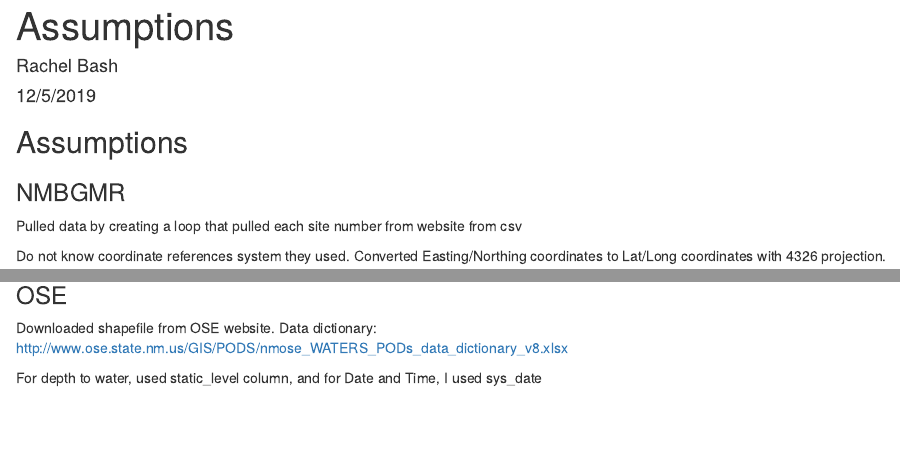
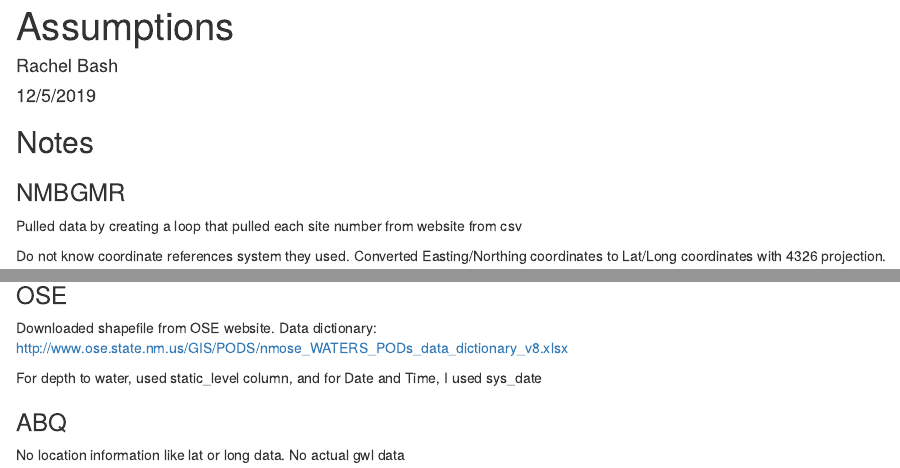
Before and after one commit to internetofwater/IS-NM-groundwater, an R Markdown document (Notes/Data wrangling assumptions.Rmd): the page in a window 1100 px wide, from its top, and a second part further down, joined at a grey line. Rendered offline with R 4.5, knitr and Pandoc, with nearby package versions.

Commit message:
update ABQ notes

````diff
--- a/Notes/Data wrangling assumptions.Rmd
+++ b/Notes/Data wrangling assumptions.Rmd
@@ -9,7 +9,7 @@ output: html_document
 knitr::opts_chunk$set(echo = TRUE)
 ```
 
-## Assumptions
+## Notes
 
 ### NMBGMR
 
@@ -32,3 +32,8 @@ Downloaded zipfile from website, saved under Raw folder
 Downloaded shapefile from OSE website. Data dictionary: http://www.ose.state.nm.us/GIS/PODS/nmose_WATERS_PODs_data_dictionary_v8.xlsx
 
 For depth to water, used static_level column, and for Date and Time, I used sys_date
+
+
+### ABQ
+
+No location information like lat or long data. No actual gwl data
````
